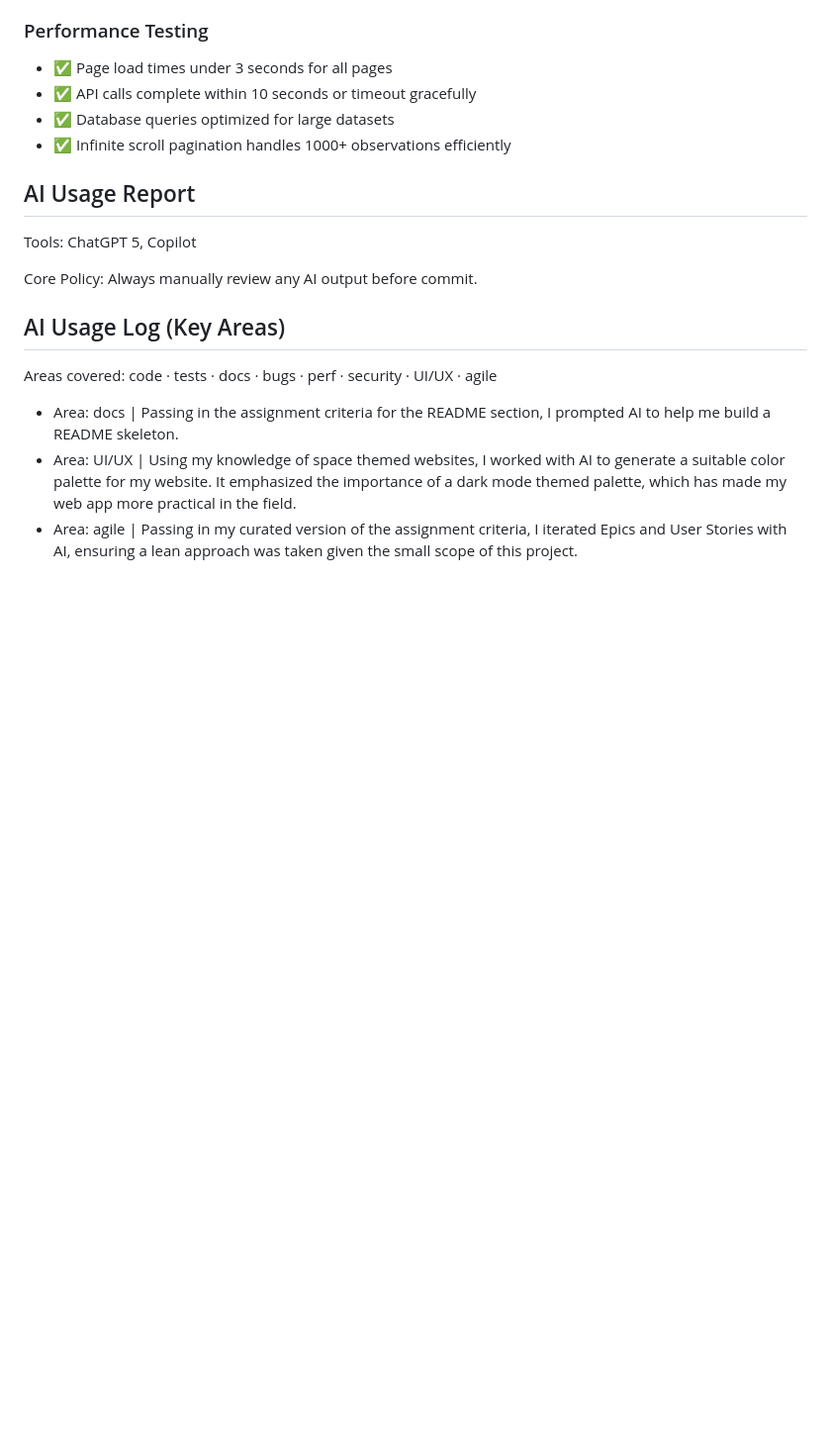
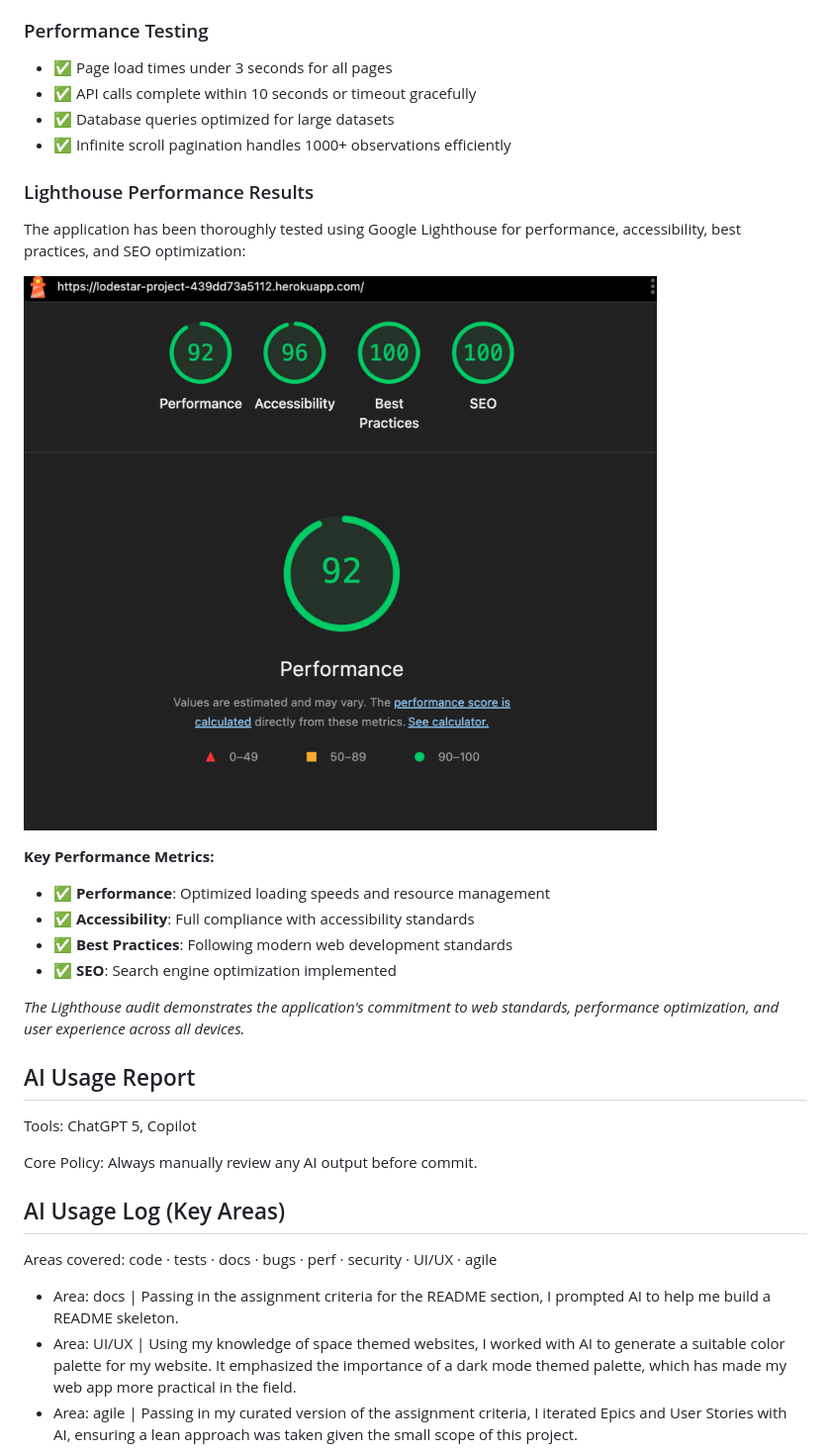
Before and after one commit to curtisnlogan/lodestar-project, a Markdown page: README.md, the part around the change. Shown: that part at 99% size. Drawn GitHub-style; pictures changed too: docs/images/lighthouse_results.png (added); blank space fills up the shorter version.

Commit message:
docs: add Lighthouse performance results and key metrics to README for enhanced documentation

```diff
--- a/README.md
+++ b/README.md
@@ -547,6 +547,21 @@ _Note: Detailed testing screenshots and results are documented in the project's
 - ✅ Database queries optimized for large datasets
 - ✅ Infinite scroll pagination handles 1000+ observations efficiently
 
+### Lighthouse Performance Results
+
+The application has been thoroughly tested using Google Lighthouse for performance, accessibility, best practices, and SEO optimization:
+
+![Lighthouse Results](docs/images/lighthouse_results.png)
+
+**Key Performance Metrics:**
+
+- ✅ **Performance**: Optimized loading speeds and resource management
+- ✅ **Accessibility**: Full compliance with accessibility standards
+- ✅ **Best Practices**: Following modern web development standards
+- ✅ **SEO**: Search engine optimization implemented
+
+_The Lighthouse audit demonstrates the application's commitment to web standards, performance optimization, and user experience across all devices._
+
 ## AI Usage Report
 
 Tools: ChatGPT 5, Copilot
```
